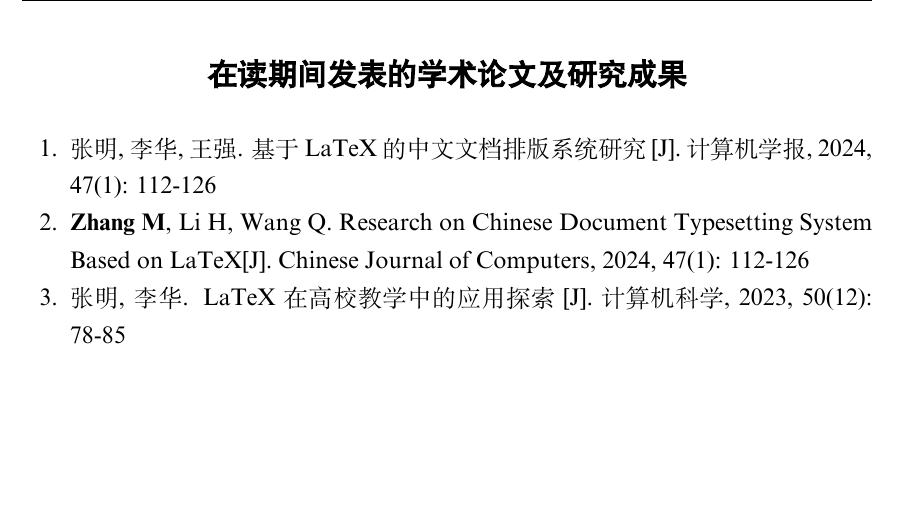
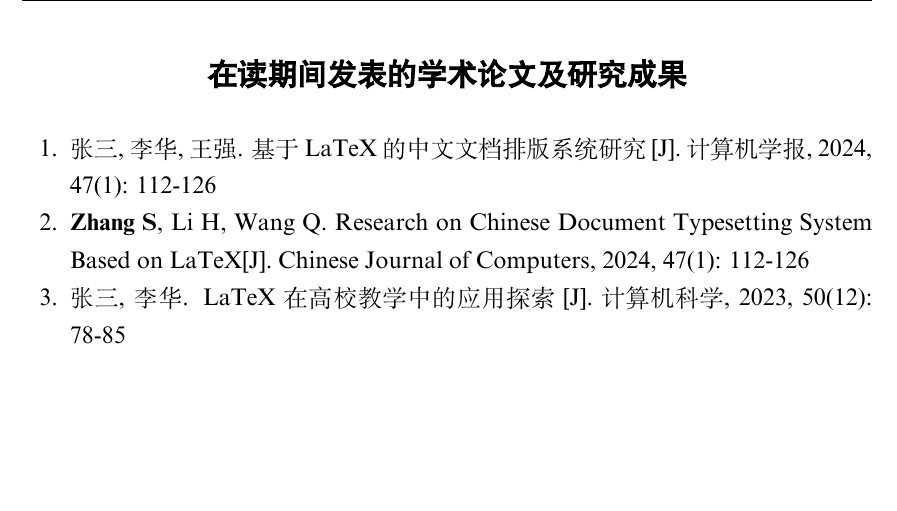
Before and after one commit to pgao-lab/QFNU-Thesis-LaTeX, a LaTeX document (main.tex, which reads chapters/chapter6.tex, styles/packages.tex): part of page 21 of 22, cut so that both start at the same text. Compiled offline with XeLaTeX; a missing font is replaced by an installed copy or a similar font.

Commit message:
修正Bug

```diff
--- a/chapters/chapter6.tex
+++ b/chapters/chapter6.tex
@@ -4,9 +4,9 @@
 \markboth{在读期间发表的学术论文及研究成果}{}  % 添加这一行来设置页眉
 
 \begin{enumerate}
-\item 张明, 李华, 王强. 基于LaTeX的中文文档排版系统研究[J]. 计算机学报, 2024, 47(1): 112-126
+\item 张三, 李华, 王强. 基于LaTeX的中文文档排版系统研究[J]. 计算机学报, 2024, 47(1): 112-126
 
-\item \textbf{Zhang M}, Li H, Wang Q. Research on Chinese Document Typesetting System Based on LaTeX[J]. Chinese Journal of Computers, 2024, 47(1): 112-126
+\item \textbf{Zhang S}, Li H, Wang Q. Research on Chinese Document Typesetting System Based on LaTeX[J]. Chinese Journal of Computers, 2024, 47(1): 112-126
 
-\item 张明, 李华. LaTeX在高校教学中的应用探索[J]. 计算机科学, 2023, 50(12): 78-85
+\item 张三, 李华. LaTeX在高校教学中的应用探索[J]. 计算机科学, 2023, 50(12): 78-85
 \end{enumerate}
--- a/styles/packages.tex
+++ b/styles/packages.tex
@@ -75,8 +75,6 @@
     linkcolor=blue,                         % 设置内部链接颜色
     filecolor=magenta,                      % 设置文件链接颜色
     urlcolor=cyan,                          % 设置URL链接颜色
-    pdftitle={基于Latex的曲阜师范大学硕博论文模版},
-    pdfauthor={王鹏}
 }
 
 % 定义可换行的下划线命令
```
Also changed, not shown: main.pdf.
